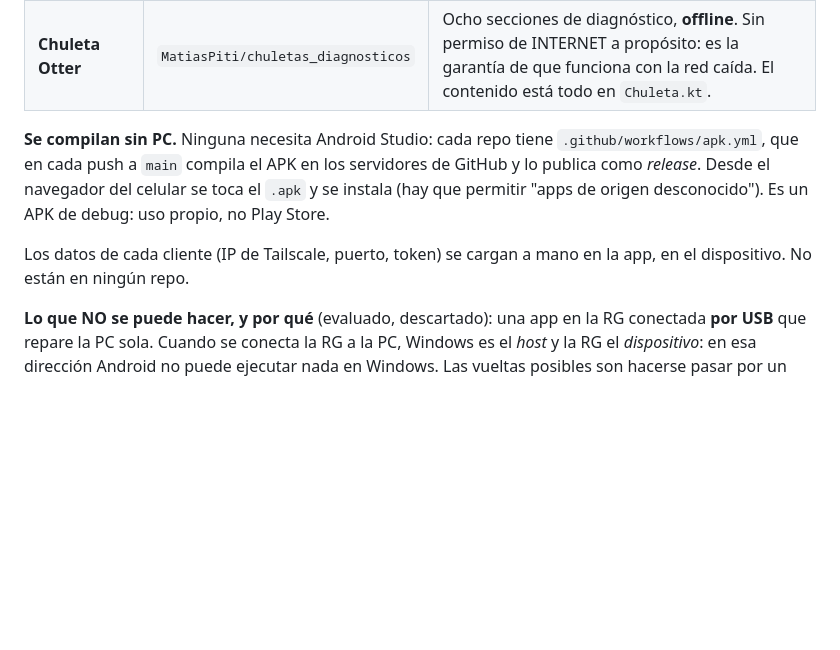
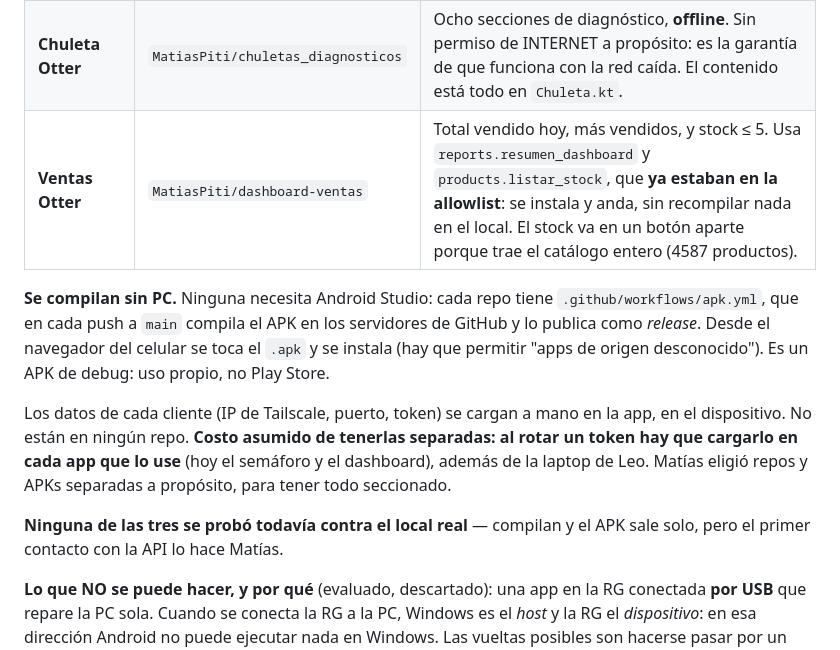
Before and after one commit to MatiasPiti/1, a Markdown page: CLAUDE.md, the part around the change. Rendered like a GitHub page; blank space fills up the shorter version.

Commit message:
Sumar la tercera app de la RG a la memoria: el dashboard de ventas
Ventas Otter (MatiasPiti/dashboard-ventas): total del día, más vendidos y
stock por caer. Lo importante para el que lea esto mañana: usa dos
funciones que ya estaban en la allowlist de remote_api, así que se
instala y anda sin recompilar nada en la PC del cliente.

Queda anotado el costo de tenerlas separadas —al rotar un token hay que
cargarlo en cada app— y que ninguna de las tres se probó todavía contra
el local real.

Co-Authored-By: Claude Opus 5 <noreply@anthropic.com>
Claude-Session: https://claude.ai/code/session_01YF8CJ2NPbsQz3Ja5MtqAdy

```diff
--- a/CLAUDE.md
+++ b/CLAUDE.md
@@ -276,6 +276,7 @@ del sistema del cliente. Matías las pidió así: separadas y ordenadas.
 |---|---|---|
 | **Semáforo Clientes** | `MatiasPiti/semaforo-clientes` | Lista de clientes; para cada uno consulta `GET /health` de su `remote_api` cada 20s. Verde = OK, amarillo = PC viva con el servicio caído, violeta = token mal, rojo = sin respuesta. |
 | **Chuleta Otter** | `MatiasPiti/chuletas_diagnosticos` | Ocho secciones de diagnóstico, **offline**. Sin permiso de INTERNET a propósito: es la garantía de que funciona con la red caída. El contenido está todo en `Chuleta.kt`. |
+| **Ventas Otter** | `MatiasPiti/dashboard-ventas` | Total vendido hoy, más vendidos, y stock ≤ 5. Usa `reports.resumen_dashboard` y `products.listar_stock`, que **ya estaban en la allowlist**: se instala y anda, sin recompilar nada en el local. El stock va en un botón aparte porque trae el catálogo entero (4587 productos). |
 
 **Se compilan sin PC.** Ninguna necesita Android Studio: cada repo tiene
 `.github/workflows/apk.yml`, que en cada push a `main` compila el APK en los servidores de GitHub
@@ -283,7 +284,12 @@ y lo publica como *release*. Desde el navegador del celular se toca el `.apk` y
 que permitir "apps de origen desconocido"). Es un APK de debug: uso propio, no Play Store.
 
 Los datos de cada cliente (IP de Tailscale, puerto, token) se cargan a mano en la app, en el
-dispositivo. No están en ningún repo.
+dispositivo. No están en ningún repo. **Costo asumido de tenerlas separadas: al rotar un token
+hay que cargarlo en cada app que lo use** (hoy el semáforo y el dashboard), además de la laptop
+de Leo. Matías eligió repos y APKs separadas a propósito, para tener todo seccionado.
+
+**Ninguna de las tres se probó todavía contra el local real** — compilan y el APK sale solo, pero
+el primer contacto con la API lo hace Matías.
 
 **Lo que NO se puede hacer, y por qué** (evaluado, descartado): una app en la RG conectada **por
 USB** que repare la PC sola. Cuando se conecta la RG a la PC, Windows es el *host* y la RG el
```
